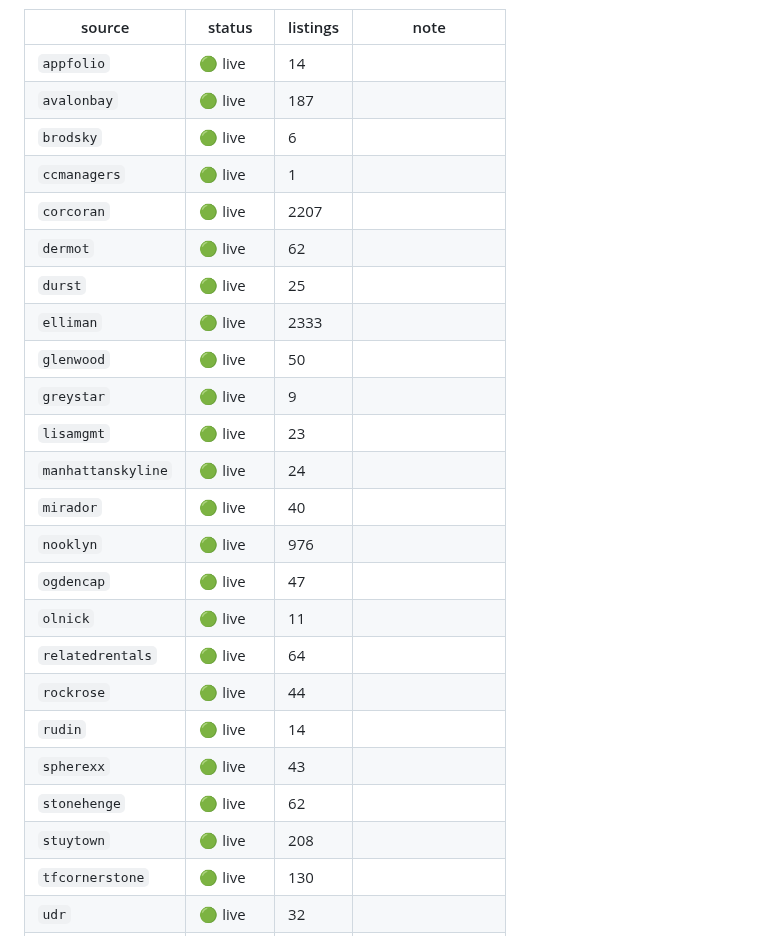
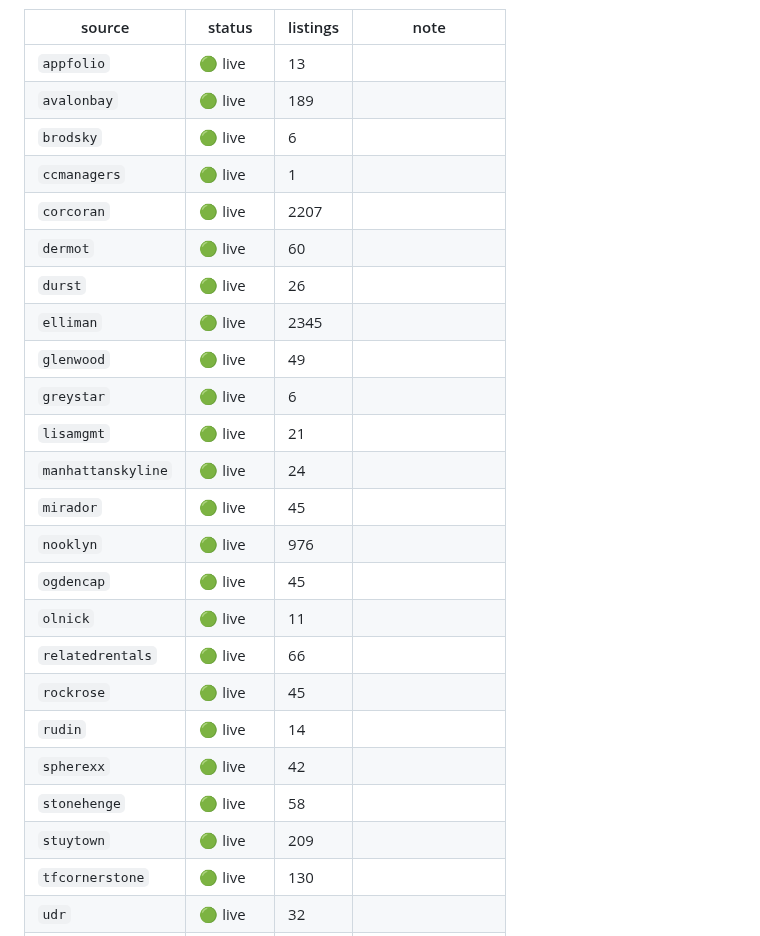
Before and after one commit to pauljump/pricefixed, a Markdown page: README.md, the part around one of its changes. GitHub-like rendering.

Commit message:
chore: refresh feed status [skip ci]

```diff
--- a/README.md
+++ b/README.md
@@ -154,28 +154,28 @@ shows up as broken, not as silence.
 
 | source | status | listings | note |
 |---|---|---|---|
-| `appfolio` | 🟢 live | 14 |  |
-| `avalonbay` | 🟢 live | 187 |  |
+| `appfolio` | 🟢 live | 13 |  |
+| `avalonbay` | 🟢 live | 189 |  |
 | `brodsky` | 🟢 live | 6 |  |
 | `ccmanagers` | 🟢 live | 1 |  |
 | `corcoran` | 🟢 live | 2207 |  |
-| `dermot` | 🟢 live | 62 |  |
-| `durst` | 🟢 live | 25 |  |
-| `elliman` | 🟢 live | 2333 |  |
-| `glenwood` | 🟢 live | 50 |  |
-| `greystar` | 🟢 live | 9 |  |
-| `lisamgmt` | 🟢 live | 23 |  |
+| `dermot` | 🟢 live | 60 |  |
+| `durst` | 🟢 live | 26 |  |
+| `elliman` | 🟢 live | 2345 |  |
+| `glenwood` | 🟢 live | 49 |  |
+| `greystar` | 🟢 live | 6 |  |
+| `lisamgmt` | 🟢 live | 21 |  |
 | `manhattanskyline` | 🟢 live | 24 |  |
-| `mirador` | 🟢 live | 40 |  |
+| `mirador` | 🟢 live | 45 |  |
 | `nooklyn` | 🟢 live | 976 |  |
-| `ogdencap` | 🟢 live | 47 |  |
+| `ogdencap` | 🟢 live | 45 |  |
 | `olnick` | 🟢 live | 11 |  |
-| `relatedrentals` | 🟢 live | 64 |  |
-| `rockrose` | 🟢 live | 44 |  |
+| `relatedrentals` | 🟢 live | 66 |  |
+| `rockrose` | 🟢 live | 45 |  |
 | `rudin` | 🟢 live | 14 |  |
-| `spherexx` | 🟢 live | 43 |  |
-| `stonehenge` | 🟢 live | 62 |  |
-| `stuytown` | 🟢 live | 208 |  |
+| `spherexx` | 🟢 live | 42 |  |
+| `stonehenge` | 🟢 live | 58 |  |
+| `stuytown` | 🟢 live | 209 |  |
 | `tfcornerstone` | 🟢 live | 130 |  |
 | `udr` | 🟢 live | 32 |  |
 | `securecafe` | 🔴 down | — | returned 0 listings |
```
Also changed, not shown: other parts of README.md (+1 -1 lines).
